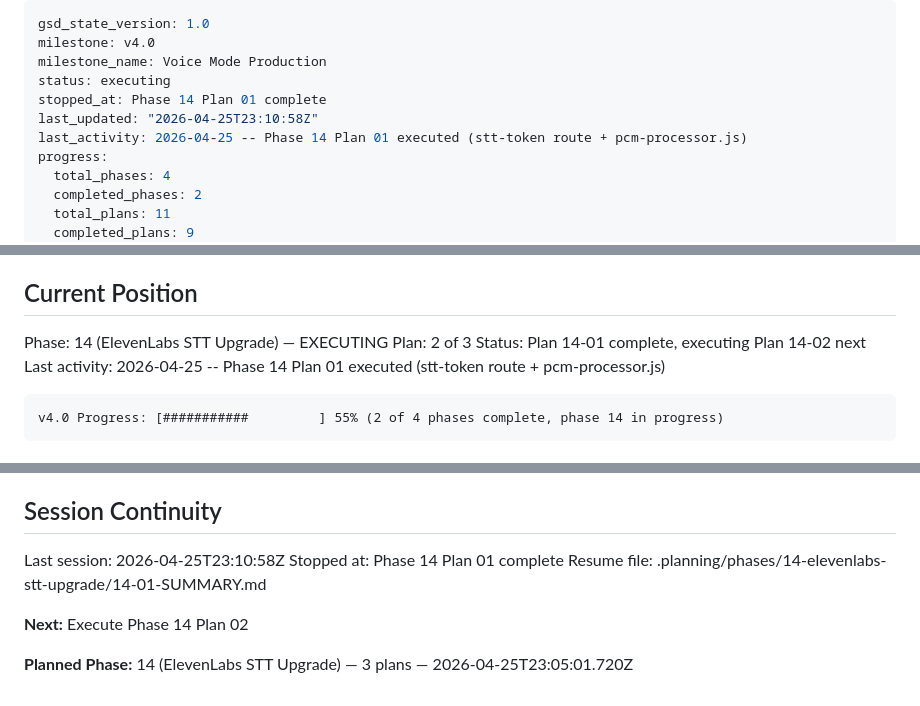
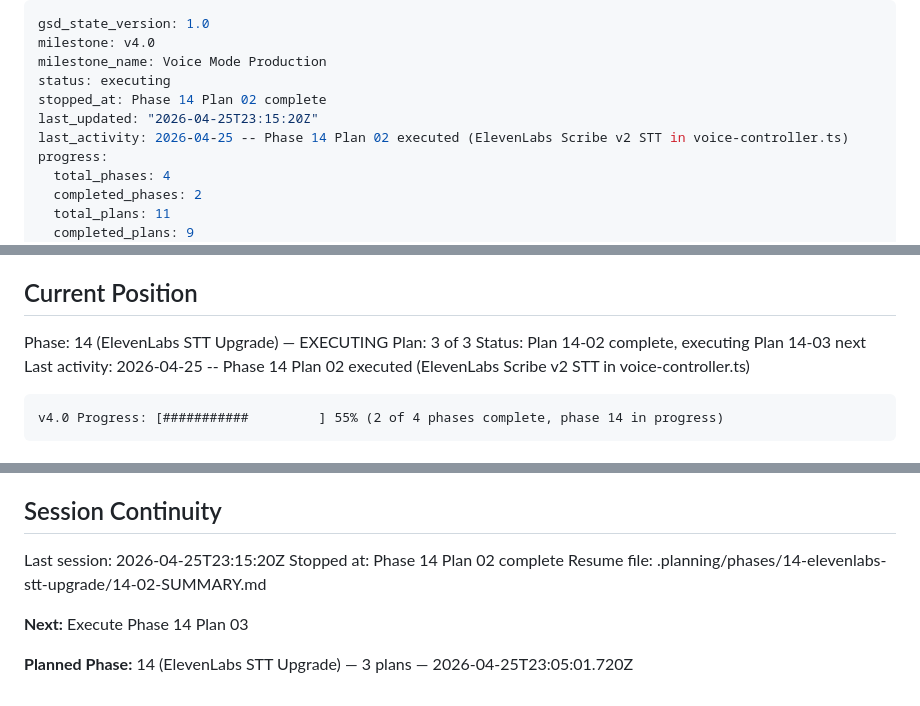
Before and after one commit to LakshmanTurlapati/Portfolio, a Markdown page: .planning/STATE.md, 3 parts joined by grey strips. GitHub-like rendering.

Commit message:
docs(14-02): complete ElevenLabs Scribe v2 STT voice-controller plan
- Add 14-02-SUMMARY.md with task details, decisions, and verification results
- Update STATE.md: advance to plan 3, add 4 key decisions
- Update ROADMAP.md: mark 14-02 complete, update progress to 2/3

````diff
--- a/.planning/STATE.md
+++ b/.planning/STATE.md
@@ -3,9 +3,9 @@ gsd_state_version: 1.0
 milestone: v4.0
 milestone_name: Voice Mode Production
 status: executing
-stopped_at: Phase 14 Plan 01 complete
-last_updated: "2026-04-25T23:10:58Z"
-last_activity: 2026-04-25 -- Phase 14 Plan 01 executed (stt-token route + pcm-processor.js)
+stopped_at: Phase 14 Plan 02 complete
+last_updated: "2026-04-25T23:15:20Z"
+last_activity: 2026-04-25 -- Phase 14 Plan 02 executed (ElevenLabs Scribe v2 STT in voice-controller.ts)
 progress:
   total_phases: 4
   completed_phases: 2
@@ -26,9 +26,9 @@ See: .planning/PROJECT.md (updated 2026-04-24)
 ## Current Position
 
 Phase: 14 (ElevenLabs STT Upgrade) — EXECUTING
-Plan: 2 of 3
-Status: Plan 14-01 complete, executing Plan 14-02 next
-Last activity: 2026-04-25 -- Phase 14 Plan 01 executed (stt-token route + pcm-processor.js)
+Plan: 3 of 3
+Status: Plan 14-02 complete, executing Plan 14-03 next
+Last activity: 2026-04-25 -- Phase 14 Plan 02 executed (ElevenLabs Scribe v2 STT in voice-controller.ts)
 
 ```
 v4.0 Progress: [###########         ] 55% (2 of 4 phases complete, phase 14 in progress)
@@ -122,10 +126,10 @@ v4.0 Progress: [###########         ] 55% (2 of 4 phases complete, phase 14 in p
 
 ## Session Continuity
 
-Last session: 2026-04-25T23:10:58Z
-Stopped at: Phase 14 Plan 01 complete
-Resume file: .planning/phases/14-elevenlabs-stt-upgrade/14-01-SUMMARY.md
+Last session: 2026-04-25T23:15:20Z
+Stopped at: Phase 14 Plan 02 complete
+Resume file: .planning/phases/14-elevenlabs-stt-upgrade/14-02-SUMMARY.md
 
-**Next:** Execute Phase 14 Plan 02
+**Next:** Execute Phase 14 Plan 03
 
 **Planned Phase:** 14 (ElevenLabs STT Upgrade) — 3 plans — 2026-04-25T23:05:01.720Z
````
Also changed, not shown: other parts of .planning/STATE.md (+4 -0 lines), .planning/ROADMAP.md (+2 -2 lines), 1 other file.
